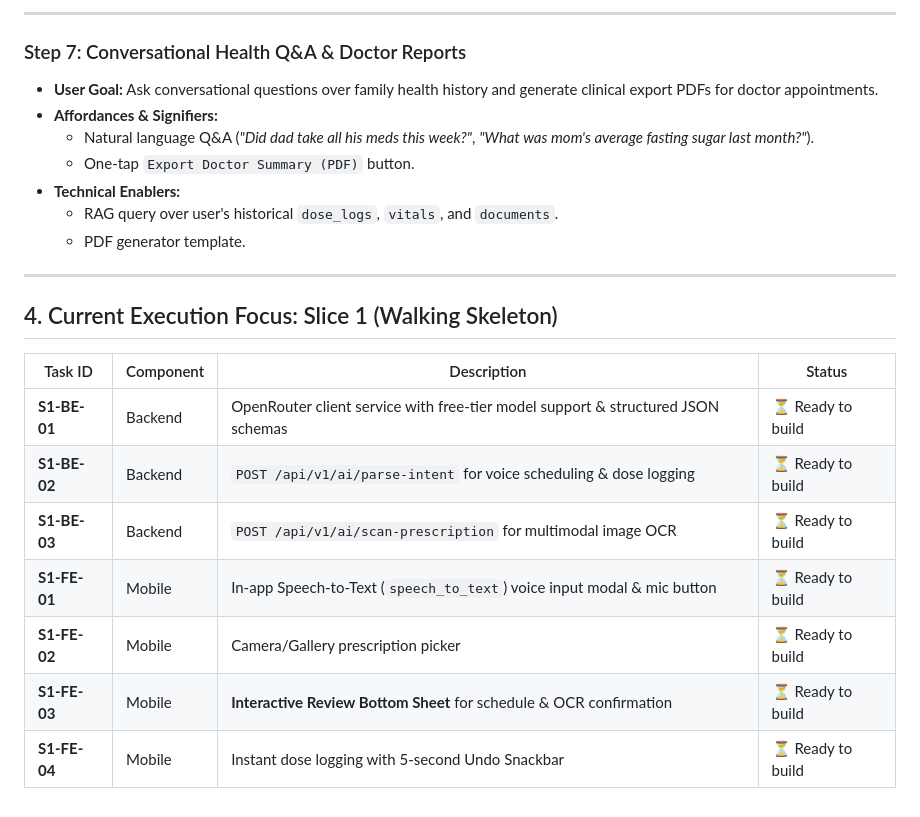
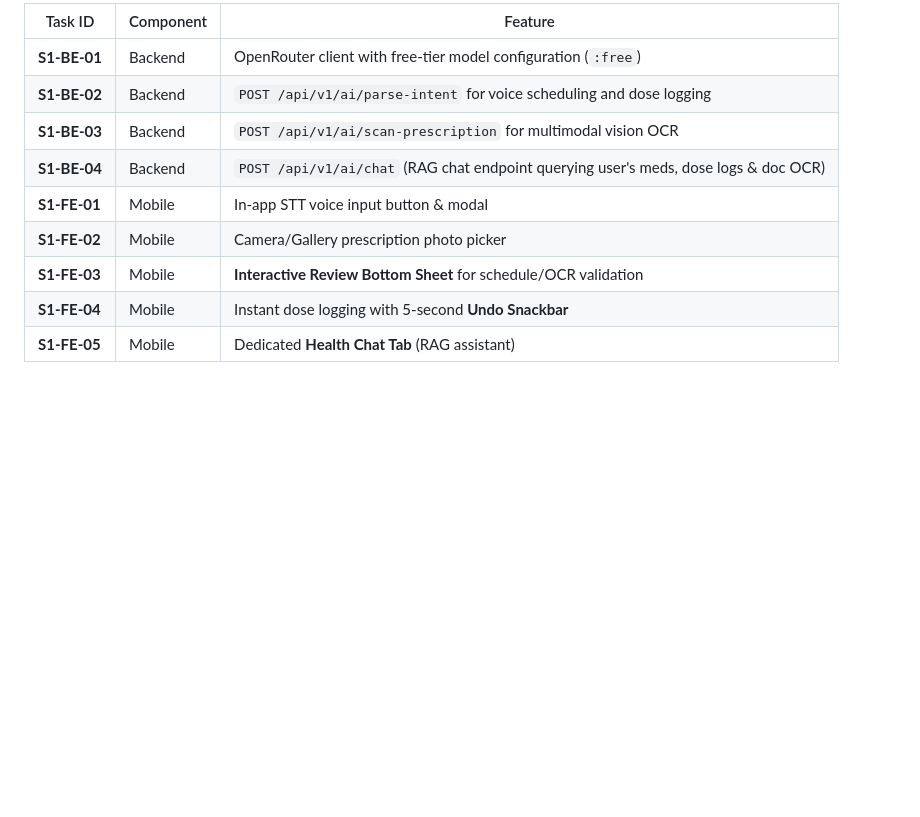
Before and after one commit to mojozinc/gobi, a Markdown page: docs/user-story-map.md, the part around one of its changes. Rendered like a GitHub page; blank space fills up the shorter version.

```diff
--- a/docs/user-story-map.md
+++ b/docs/user-story-map.md
@@ -130,25 +109,12 @@
 
----
-
-### Step 7: Conversational Health Q&A & Doctor Reports
-- **User Goal:** Ask conversational questions over family health history and generate clinical export PDFs for doctor appointments.
-- **Affordances & Signifiers:**
-  - Natural language Q&A (*"Did dad take all his meds this week?"*, *"What was mom's average fasting sugar last month?"*).
-  - One-tap `Export Doctor Summary (PDF)` button.
-- **Technical Enablers:**
-  - RAG query over user's historical `dose_logs`, `vitals`, and `documents`.
-  - PDF generator template.
-
----
-
-## 4. Current Execution Focus: Slice 1 (Walking Skeleton)
-
-| Task ID | Component | Description | Status |
-|---|---|---|---|
-| **S1-BE-01** | Backend | OpenRouter client service with free-tier model support & structured JSON schemas | ⏳ Ready to build |
-| **S1-BE-02** | Backend | `POST /api/v1/ai/parse-intent` for voice scheduling & dose logging | ⏳ Ready to build |
-| **S1-BE-03** | Backend | `POST /api/v1/ai/scan-prescription` for multimodal image OCR | ⏳ Ready to build |
-| **S1-FE-01** | Mobile | In-app Speech-to-Text (`speech_to_text`) voice input modal & mic button | ⏳ Ready to build |
-| **S1-FE-02** | Mobile | Camera/Gallery prescription picker | ⏳ Ready to build |
-| **S1-FE-03** | Mobile | **Interactive Review Bottom Sheet** for schedule & OCR confirmation | ⏳ Ready to build |
-| **S1-FE-04** | Mobile | Instant dose logging with 5-second Undo Snackbar | ⏳ Ready to build |
+| Task ID | Component | Feature |
+|---|---|---|
+| **S1-BE-01** | Backend | OpenRouter client with free-tier model configuration (`:free`) |
+| **S1-BE-02** | Backend | `POST /api/v1/ai/parse-intent` for voice scheduling and dose logging |
+| **S1-BE-03** | Backend | `POST /api/v1/ai/scan-prescription` for multimodal vision OCR |
+| **S1-BE-04** | Backend | `POST /api/v1/ai/chat` (RAG chat endpoint querying user's meds, dose logs & doc OCR) |
+| **S1-FE-01** | Mobile | In-app STT voice input button & modal |
+| **S1-FE-02** | Mobile | Camera/Gallery prescription photo picker |
+| **S1-FE-03** | Mobile | **Interactive Review Bottom Sheet** for schedule/OCR validation |
+| **S1-FE-04** | Mobile | Instant dose logging with 5-second **Undo Snackbar** |
+| **S1-FE-05** | Mobile | Dedicated **Health Chat Tab** (RAG assistant) |
```
Also changed, not shown: other parts of docs/user-story-map.md (+67 -88 lines).
